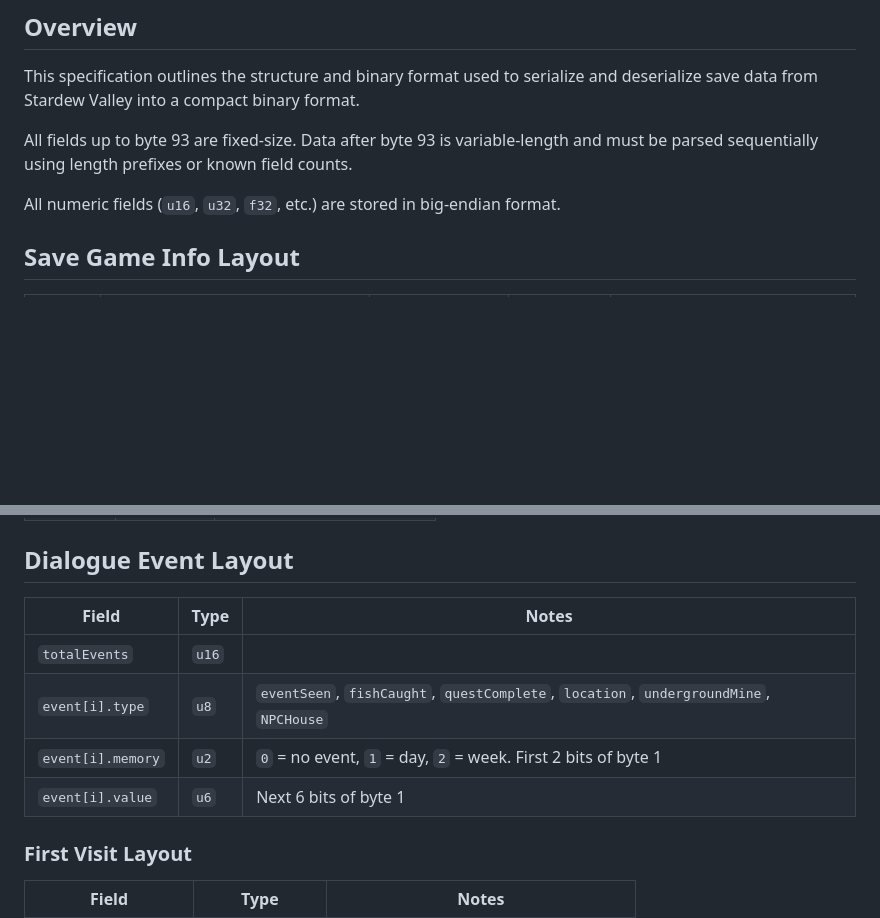
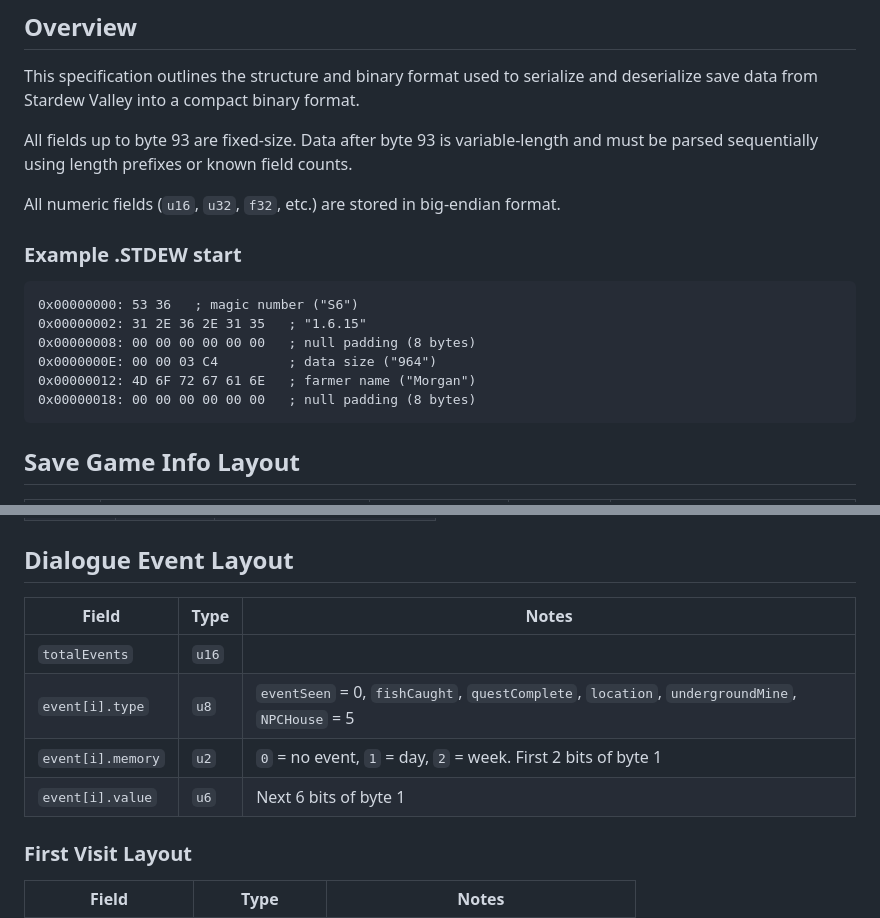
Before and after one commit to crackheadakira/SVCB, a Markdown page: SPEC.md, 2 parts joined by grey strips. GitHub-like rendering; blank space fills up the shorter version.

Commit message:
write: add example hex dump to SPEC

````diff
--- a/SPEC.md
+++ b/SPEC.md
@@ -18,6 +18,17 @@ This specification outlines the structure and binary format used to serialize an
 All fields up to byte 93 are fixed-size. Data after byte 93 is variable-length and must be parsed sequentially using length prefixes or known field counts.
 
 All numeric fields (`u16`, `u32`, `f32`, etc.) are stored in big-endian format.
+
+### Example .STDEW start
+
+```
+0x00000000: 53 36   ; magic number ("S6")
+0x00000002: 31 2E 36 2E 31 35   ; "1.6.15"
+0x00000008: 00 00 00 00 00 00   ; null padding (8 bytes)
+0x0000000E: 00 00 03 C4         ; data size ("964")
+0x00000012: 4D 6F 72 67 61 6E   ; farmer name ("Morgan")
+0x00000018: 00 00 00 00 00 00   ; null padding (8 bytes)
+```
 
 ## Save Game Info Layout
 
@@ -102,12 +113,12 @@ All strings are UTF-8 encoded and prefixed with a `u16` length. Strings may or m
 
 ## Dialogue Event Layout
 
-| Field             | Type  | Notes                                                                                 |
-| ----------------- | ----- | ------------------------------------------------------------------------------------- |
-| `totalEvents`     | `u16` |                                                                                       |
-| `event[i].type`   | `u8`  | `eventSeen`, `fishCaught`, `questComplete`, `location`, `undergroundMine`, `NPCHouse` |
-| `event[i].memory` | `u2`  | `0` = no event, `1` = day, `2` = week. First 2 bits of byte 1                         |
-| `event[i].value`  | `u6`  | Next 6 bits of byte 1                                                                 |
+| Field             | Type  | Notes                                                                                         |
+| ----------------- | ----- | --------------------------------------------------------------------------------------------- |
+| `totalEvents`     | `u16` |                                                                                               |
+| `event[i].type`   | `u8`  | `eventSeen` = 0, `fishCaught`, `questComplete`, `location`, `undergroundMine`, `NPCHouse` = 5 |
+| `event[i].memory` | `u2`  | `0` = no event, `1` = day, `2` = week. First 2 bits of byte 1                                 |
+| `event[i].value`  | `u6`  | Next 6 bits of byte 1                                                                         |
 
 ### First Visit Layout
 
````
